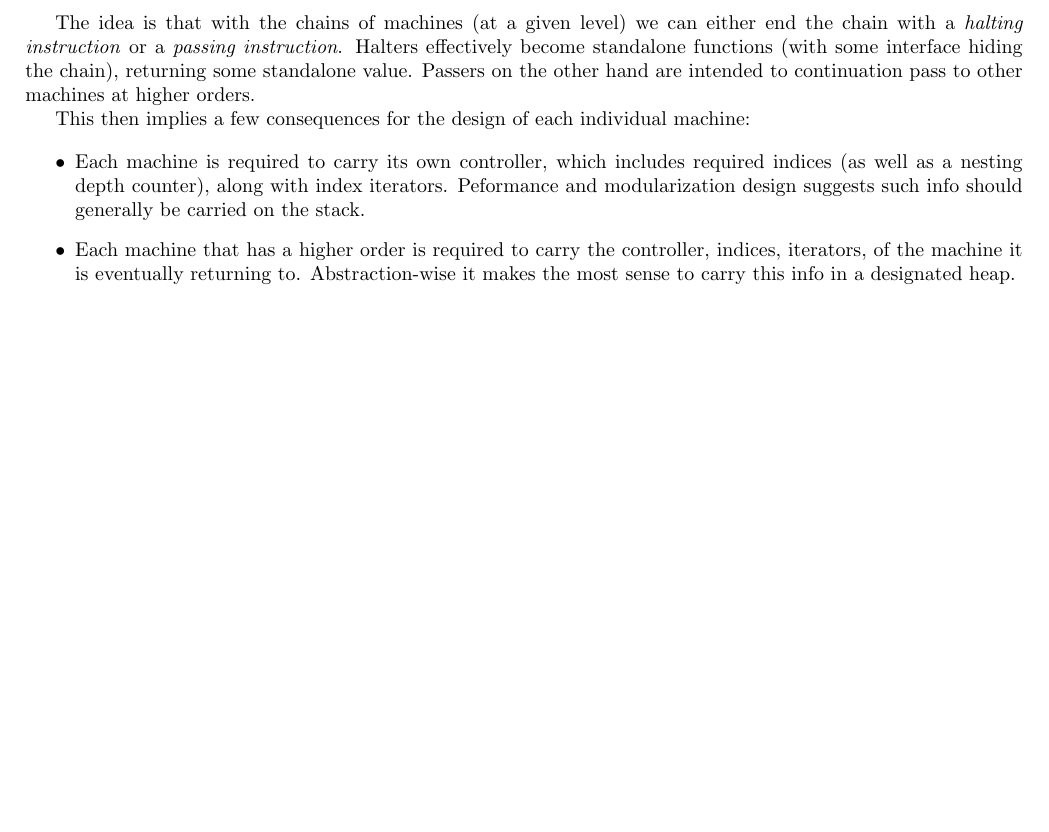
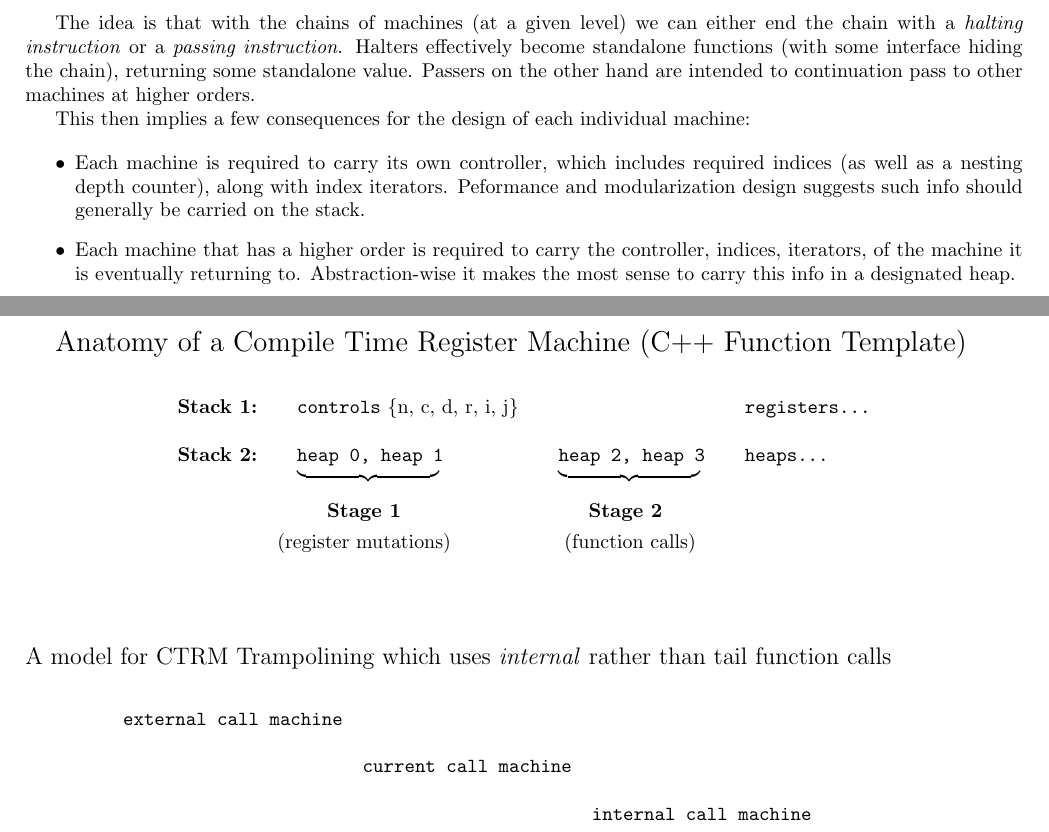
Before and after one commit to Daniel-Nikpayuk/LaTeX, a LaTeX document (Computing/CPP/Interoperable-Register-Machines/machines.tex): part of page 2 of 2 before the commit and two parts of pages 2 and 3 of 4 after it, the two joined at a grey line, cut so that both start at the same text, the shorter picture padded with empty space. Compiled offline with pdfLaTeX.

Commit message:
latest commit

```diff
--- a/Computing/CPP/Interoperable-Register-Machines/machines.tex
+++ b/Computing/CPP/Interoperable-Register-Machines/machines.tex
@@ -398,3 +398,24 @@ it is eventually returning to. Abstraction-wise it makes the most sense to carry
 
 \newpage
 
+\tab[0cm]{\Large Anatomy of a Compile Time Register Machine (C++ Function Template)}
+$$ \def\arraystretch{2}
+\tab[0cm] \begin{array}{llll}
+\bfmbox{Stack 1:} \col[1em]   \texttt{controls}\mbox{ \{n, c, d, r, i, j\}}              \col\col[1em] \texttt{registers\ldots} \\
+\bfmbox{Stack 2:} \col[1em]   \texttt{heap 0, heap 1}   \col[1em]   \texttt{heap 2, heap 3}  \col[1em] \texttt{heaps\ldots}     \\[-2em]
+		  \col[1em]   \underbrace{\tab[2.5cm]}  \col[1em]   \underbrace{\tab[2.5cm]}                                    \\
+		  \col[2.5em] \bfmbox{Stage 1}          \col[2.5em] \bfmbox{Stage 2}                                            \\[-2ex]
+		  \col      \mbox{(register mutations)} \col[3ex] \mbox{(function calls)}
+\end{array} $$
+
+\ \\[1cm]
+\tab[0cm]{\large A model for CTRM Trampolining which uses \emph{internal} rather than tail function calls}
+$$ \def\arraystretch{2}
+\tab[-2cm] \begin{array}{lll}
+\texttt{external call machine}                                                                         \\
+                               \col \texttt{current  call machine}                                     \\
+			       \col                                \col \texttt{internal call machine}
+\end{array} $$
+
+
+\newpage
```
Also changed, not shown: Mathematics/Essays/Concept Theory/Version-Two/concept.tex (+22 -1 lines), Computing/CPP/Interoperable-Register-Machines/machines.pdf, Mathematics/Essays/Concept Theory/Version-Two/concept.pdf, Computing/CPP/Interoperable-Register-Machines/machines.tex (22 more changed lines).
